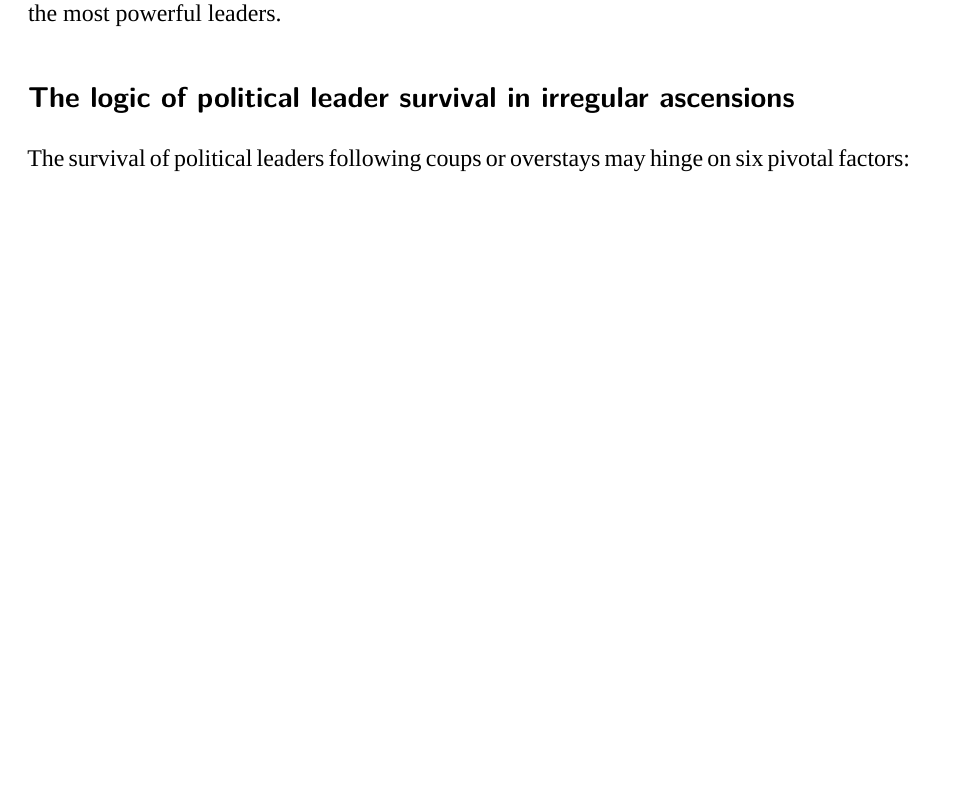
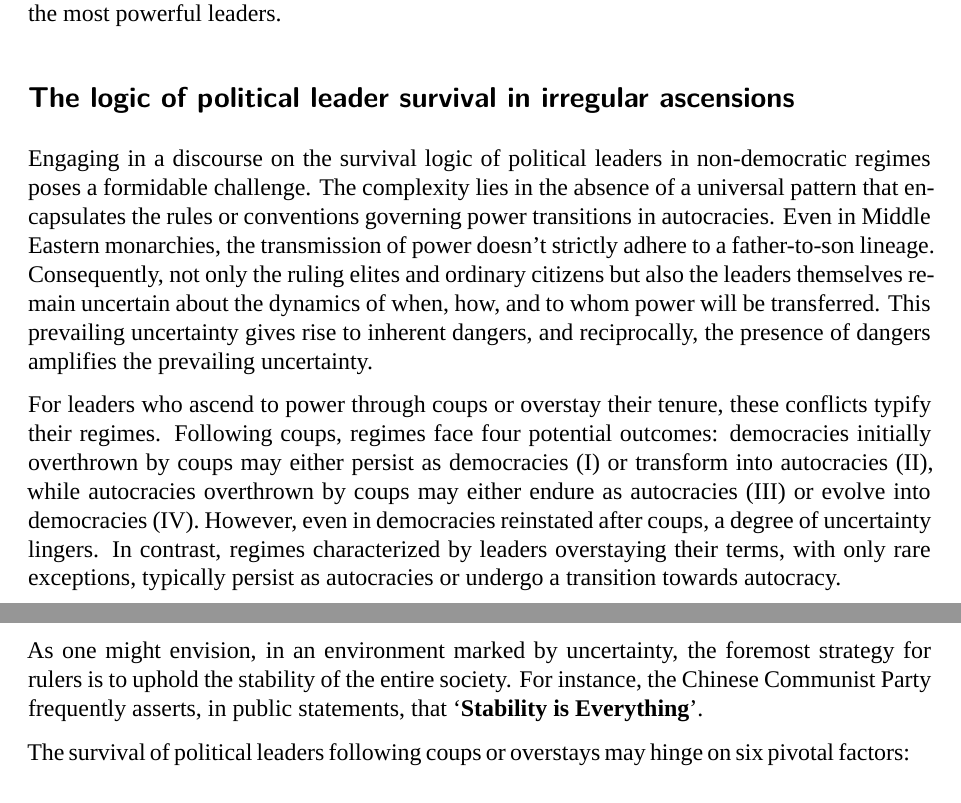
Before and after one commit to reddylee/PhD-Coup-Survival, a Quarto document (jasa/survival_after_coups_jasa.qmd): part of page 4 of 7 before the commit and two parts of pages 4 and 5 of 8 after it, the two joined at a grey line, cut so that both start at the same text, the shorter picture padded with empty space. Rendered offline with R 4.5, knitr and Pandoc in place of Quarto, then LaTeX, with nearby package versions; drawn as R Markdown's standard PDF in place of the format the file asks for; a font, style sheet, LaTeX package, included part or bibliography that could not be used is replaced or left out.

Commit message:
20231110

```diff
--- a/jasa/survival_after_coups_jasa.qmd
+++ b/jasa/survival_after_coups_jasa.qmd
@@ -112,6 +112,20 @@ Regardless of individual power, when juxtaposed with the entirety of elites or t
 
 ## The logic of political leader survival in irregular ascensions
 
+Engaging in a discourse on the survival logic of political leaders in non-democratic regimes poses a formidable challenge.
+The complexity lies in the absence of a universal pattern that encapsulates the rules or conventions governing power transitions in autocracies.
+Even in Middle Eastern monarchies, the transmission of power doesn't strictly adhere to a father-to-son lineage.
+Consequently, not only the ruling elites and ordinary citizens but also the leaders themselves remain uncertain about the dynamics of when, how, and to whom power will be transferred.
+This prevailing uncertainty gives rise to inherent dangers, and reciprocally, the presence of dangers amplifies the prevailing uncertainty.
+
+For leaders who ascend to power through coups or overstay their tenure, these conflicts typify their regimes.
+Following coups, regimes face four potential outcomes: democracies initially overthrown by coups may either persist as democracies (I) or transform into autocracies (II), while autocracies overthrown by coups may either endure as autocracies (III) or evolve into democracies (IV).
+However, even in democracies reinstated after coups, a degree of uncertainty lingers.
+In contrast, regimes characterized by leaders overstaying their terms, with only rare exceptions, typically persist as autocracies or undergo a transition towards autocracy.
+
+As one might envision, in an environment marked by uncertainty, the foremost strategy for rulers is to uphold the stability of the entire society.
+For instance, the Chinese Communist Party frequently asserts, in public statements, that '**Stability is Everything**'.
+
 The survival of political leaders following coups or overstays may hinge on six pivotal factors:
 
 ### Coups vs. overstays
```
Also changed, not shown: 1 other file.
